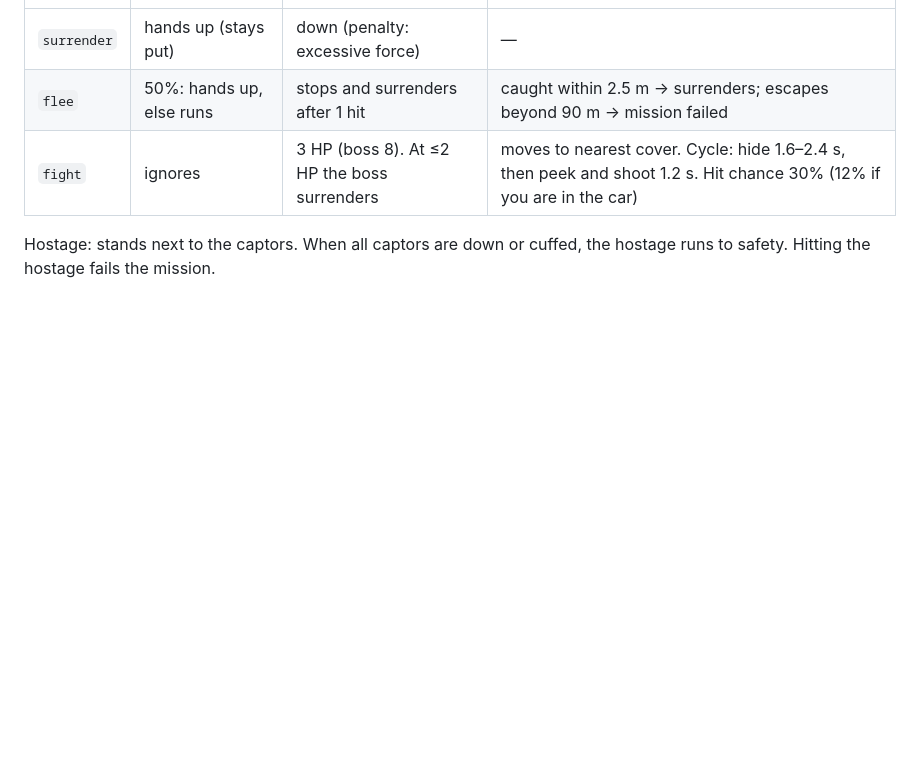
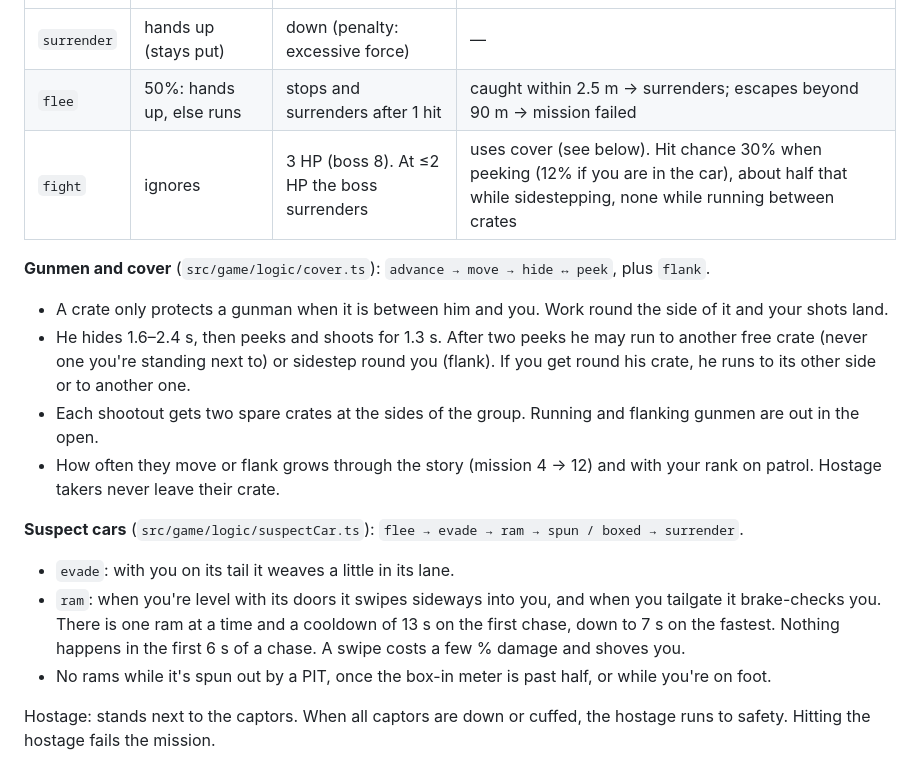
Before and after one commit to mohammedemara48-code/police-command, a Markdown page: docs/GAME_DESIGN.md, the part around the change. GitHub-like rendering; blank space fills up the shorter version.

Commit message:
Describe the new suspect behaviour in the design doc

```diff
--- a/docs/GAME_DESIGN.md
+++ b/docs/GAME_DESIGN.md
@@ -24,7 +24,18 @@ Tone: a game about arresting people. Non-gory. Suspects drop their weapon and fa
 |---|---|---|---|
 | `surrender` | hands up (stays put) | down (penalty: excessive force) | — |
 | `flee` | 50%: hands up, else runs | stops and surrenders after 1 hit | caught within 2.5 m → surrenders; escapes beyond 90 m → mission failed |
-| `fight` | ignores | 3 HP (boss 8). At ≤2 HP the boss surrenders | moves to nearest cover. Cycle: hide 1.6–2.4 s, then peek and shoot 1.2 s. Hit chance 30% (12% if you are in the car) |
+| `fight` | ignores | 3 HP (boss 8). At ≤2 HP the boss surrenders | uses cover (see below). Hit chance 30% when peeking (12% if you are in the car), about half that while sidestepping, none while running between crates |
+
+**Gunmen and cover** (`src/game/logic/cover.ts`): `advance → move → hide ↔ peek`, plus `flank`.
+- A crate only protects a gunman when it is between him and you. Work round the side of it and your shots land.
+- He hides 1.6–2.4 s, then peeks and shoots for 1.3 s. After two peeks he may run to another free crate (never one you're standing next to) or sidestep round you (flank). If you get round his crate, he runs to its other side or to another one.
+- Each shootout gets two spare crates at the sides of the group. Running and flanking gunmen are out in the open.
+- How often they move or flank grows through the story (mission 4 → 12) and with your rank on patrol. Hostage takers never leave their crate.
+
+**Suspect cars** (`src/game/logic/suspectCar.ts`): `flee → evade → ram → spun / boxed → surrender`.
+- `evade`: with you on its tail it weaves a little in its lane.
+- `ram`: when you're level with its doors it swipes sideways into you, and when you tailgate it brake-checks you. There is one ram at a time and a cooldown of 13 s on the first chase, down to 7 s on the fastest. Nothing happens in the first 6 s of a chase. A swipe costs a few % damage and shoves you.
+- No rams while it's spun out by a PIT, once the box-in meter is past half, or while you're on foot.
 
 Hostage: stands next to the captors. When all captors are down or cuffed, the hostage runs to safety. Hitting the hostage fails the mission.
 
```
